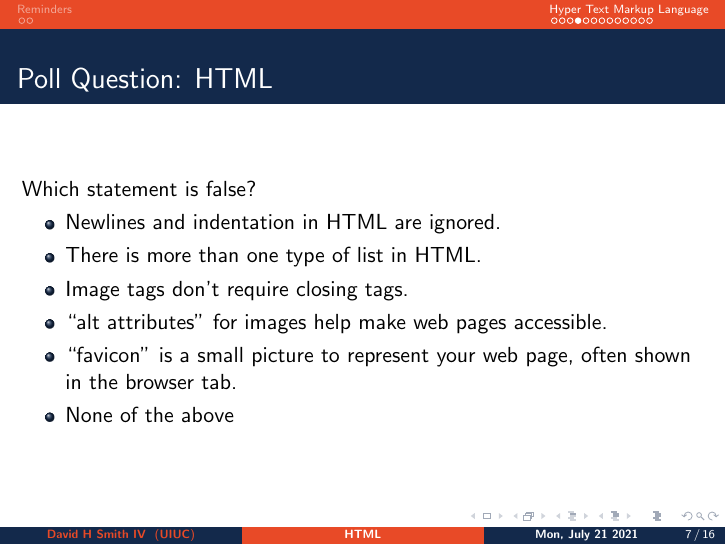
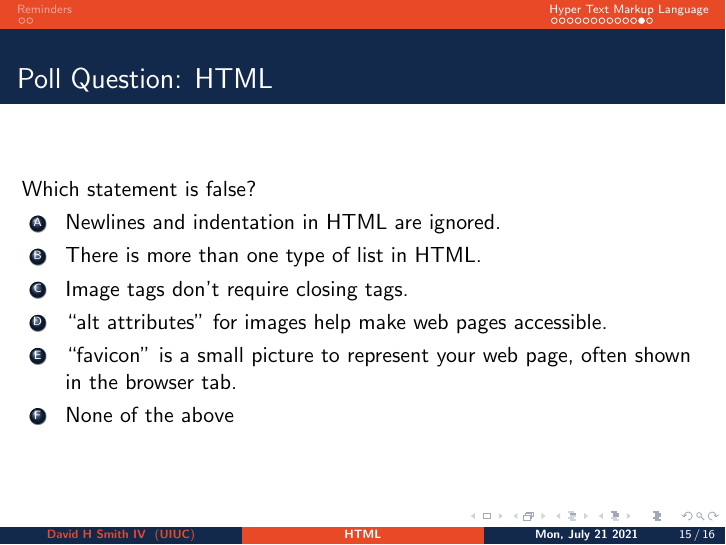
Before and after one commit to CoffeePoweredComputers/cs-105-summer-21, LaTeX slides (assets/slides/lecture-12/main.tex): page 11 of 20 before the commit and page 19 of 20 after it. Compiled offline with pdfLaTeX.

Commit message:
generic tex update

```diff
--- a/assets/slides/lecture-12/main.tex
+++ b/assets/slides/lecture-12/main.tex
@@ -350,6 +334,23 @@
   \end{minipage}
 \end{frame}
 
+%
+% Slide
+%
+\begin{frame}[fragile]
+  \frametitle{Poll Question: HTML}
+  Which statement is false?
+  \begin{enumerate}[A]
+    \item Newlines and indentation in HTML are ignored.
+    \item There is more than one type of list in HTML.
+    \item Image tags don't require closing tags.
+    \item ``alt attributes'' for images help make web pages accessible.
+    \item ``favicon'' is a small picture to represent your web page, often shown in the browser tab.
+    \item None of the above
+  \end{enumerate}
+\end{frame}
+
+
 
 %
 % Slide 2
```
Also changed, not shown: assets/slides/lecture-12/main.pdf, assets/slides/lecture-12/main.tex (16 more changed lines).
